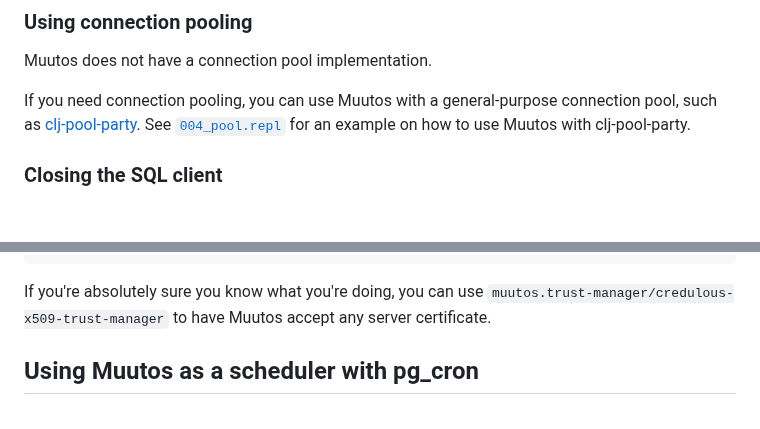
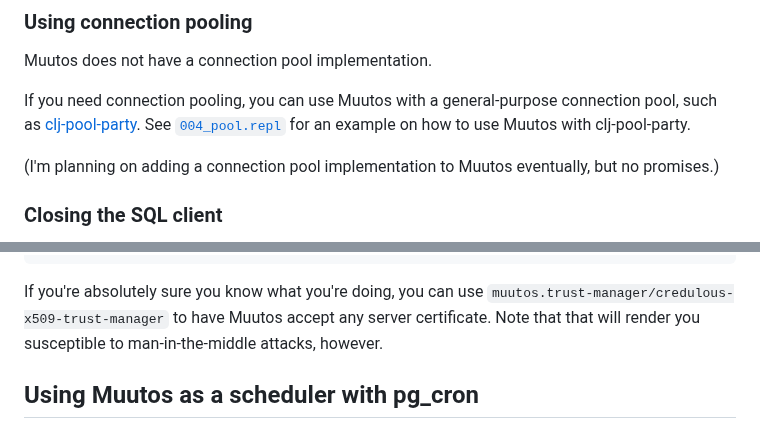
Before and after one commit to eerohele/muutos, a Markdown page: docs/INDEX.md, 2 parts joined by grey strips. GitHub-like rendering; blank space fills up the shorter version.

````diff
--- a/docs/INDEX.md
+++ b/docs/INDEX.md
@@ -781,6 +783,8 @@ Muutos does not have a connection pool implementation.
 
 If you need connection pooling, you can use Muutos with a general-purpose connection pool, such as [clj-pool-party](https://github.com/enragedginger/clj-pool-party). See [`004_pool.repl`](/examples/004_pool.repl) for an example on how to use Muutos with clj-pool-party.
 
+(I'm planning on adding a connection pool implementation to Muutos eventually, but no promises.)
+
 ### Closing the SQL client
 
 The Muutos SQL client implements [`java.lang.AutoCloseable`](https://download.java.net/java/early_access/jdk25/docs/api/java.base/java/lang/AutoCloseable.html). When we're done using the SQL client, we can close it.
@@ -816,7 +820,7 @@ user=> (def pg (connect :trust-managers trust-managers))
 #'user/pg
 ```
 
-If you're absolutely sure you know what you're doing, you can use `muutos.trust-manager/credulous-x509-trust-manager` to have Muutos accept any server certificate.
+If you're absolutely sure you know what you're doing, you can use `muutos.trust-manager/credulous-x509-trust-manager` to have Muutos accept any server certificate. Note that that will render you susceptible to man-in-the-middle attacks, however.
 
 ## Using Muutos as a scheduler with pg_cron
 
````
Also changed, not shown: other parts of docs/INDEX.md (+17 -15 lines).
